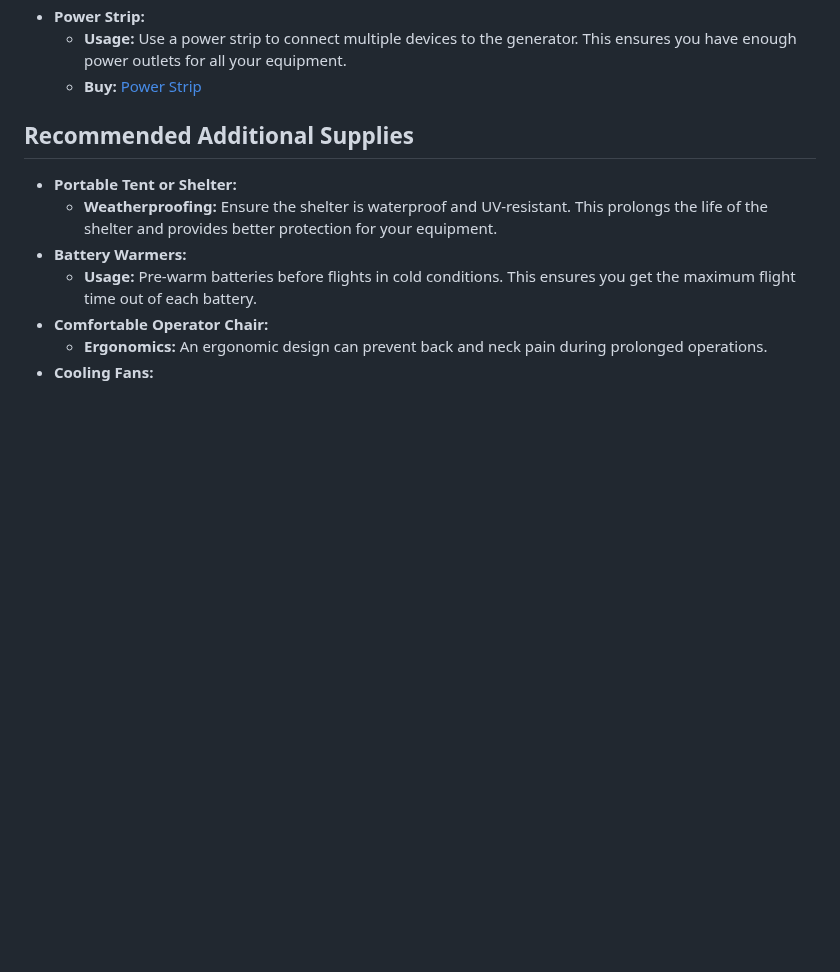
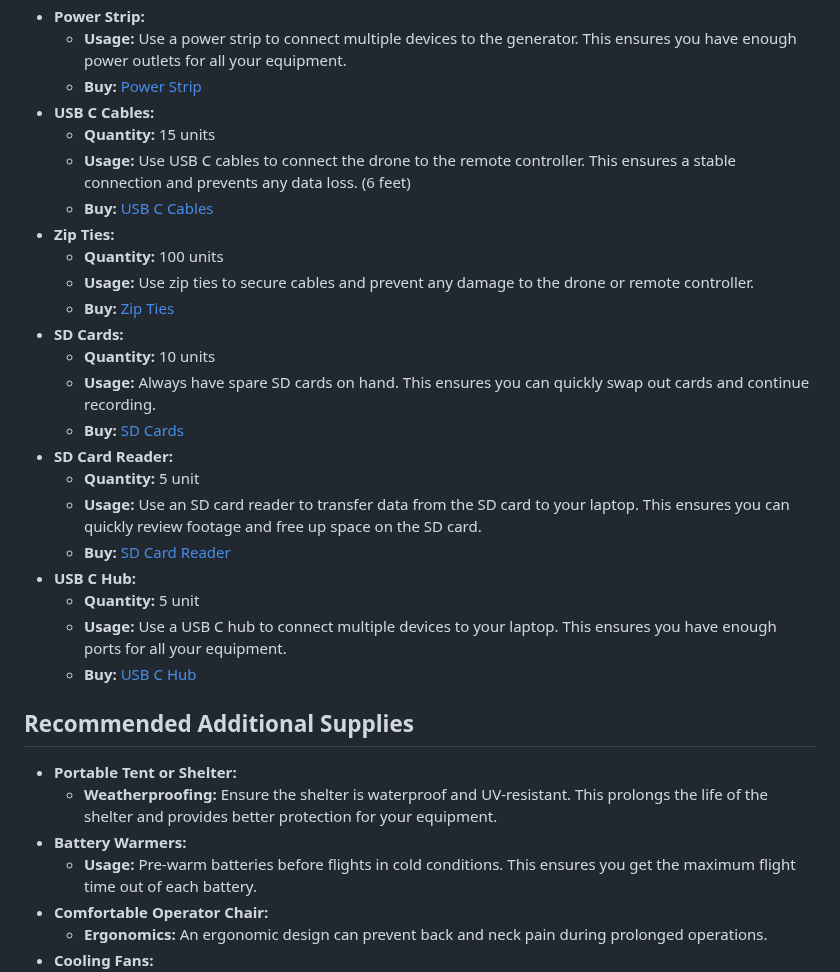
Before and after one commit to complexorganizations/mapping-united-com, a Markdown page: assets/docs/mavic-3-drone-guide.md, the part around the change. Drawn GitHub-style; blank space fills up the shorter version.

Commit message:
Update mavic-3-drone-guide.md
Signed-off-by: aXLDw67Ke8 <102563715+aXLDw67Ke8@users.noreply.github.com>

```diff
--- a/assets/docs/mavic-3-drone-guide.md
+++ b/assets/docs/mavic-3-drone-guide.md
@@ -49,6 +49,26 @@
 - **Power Strip:**
   - **Usage:** Use a power strip to connect multiple devices to the generator. This ensures you have enough power outlets for all your equipment.
   - **Buy:** [Power Strip](https://www.amazon.com/dp/B07GPF72BZ)
+- **USB C Cables:**
+  - **Quantity:** 15 units
+  - **Usage:** Use USB C cables to connect the drone to the remote controller. This ensures a stable connection and prevents any data loss. (6 feet)
+  - **Buy:** [USB C Cables]()
+- **Zip Ties:**
+  - **Quantity:** 100 units
+  - **Usage:** Use zip ties to secure cables and prevent any damage to the drone or remote controller.
+  - **Buy:** [Zip Ties]()
+- **SD Cards:**
+  - **Quantity:** 10 units
+  - **Usage:** Always have spare SD cards on hand. This ensures you can quickly swap out cards and continue recording.
+  - **Buy:** [SD Cards]()
+- **SD Card Reader:**
+  - **Quantity:** 5 unit
+  - **Usage:** Use an SD card reader to transfer data from the SD card to your laptop. This ensures you can quickly review footage and free up space on the SD card.
+  - **Buy:** [SD Card Reader]()
+- **USB C Hub:**
+  - **Quantity:** 5 unit
+  - **Usage:** Use a USB C hub to connect multiple devices to your laptop. This ensures you have enough ports for all your equipment.
+  - **Buy:** [USB C Hub]()
 
 ## Recommended Additional Supplies
 
```
